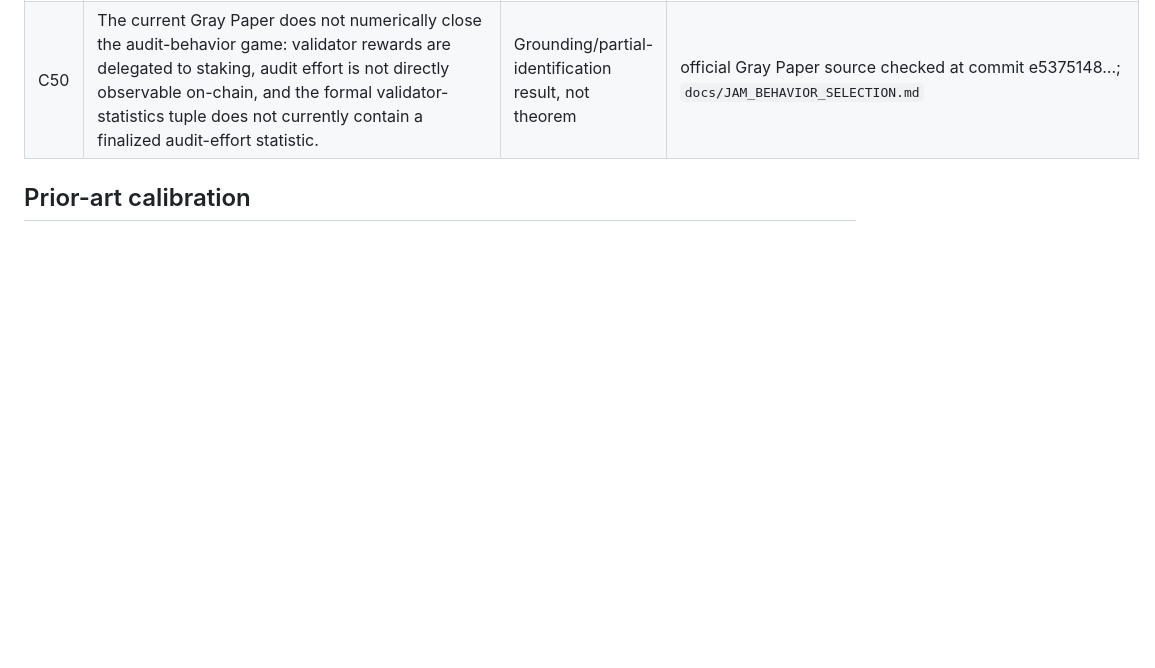
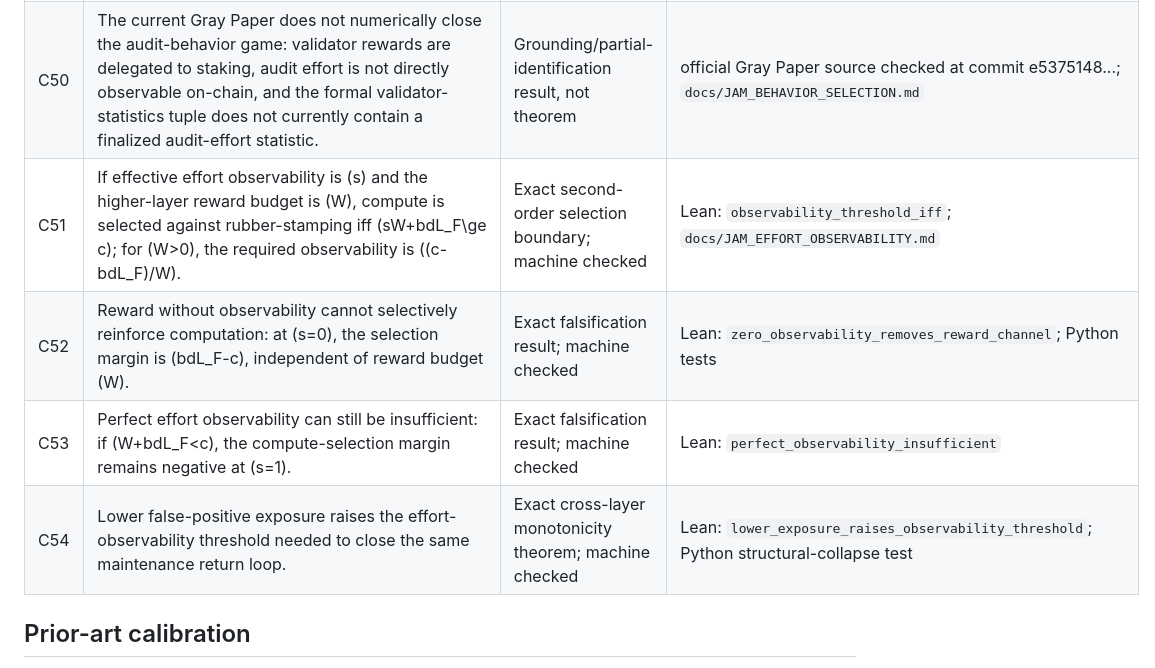
Before and after one commit to albertjanvanhoek/Distributed-Commons-Control, a Markdown page: CLAIMS.md, the part around the change. Rendered like a GitHub page; blank space fills up the shorter version.

Commit message:
Add maintenance-observability claims

```diff
--- a/CLAIMS.md
+++ b/CLAIMS.md
@@ -54,6 +54,10 @@ This ledger prevents mathematical results, simulation behavior and cross-domain
 | C48 | The minimum compute reward advantage over rubber-stamping is \(c-bdL_F\); lower false-positive exposure probability \(d\) strictly raises this requirement when \(b,L_F>0\). | Exact monotonic design-boundary result; machine checked | Lean: `lower_exposure_raises_required_advantage`; Python tests |
 | C49 | If invalid reports are rare, fault punishment may provide little expected deterrence: e.g. \(c=1,b=0.001,d=1,L_F=10\) still requires \(R_C-R_R\ge0.99\). | Computational specialization of exact boundary | `jam_behavior_selection.py`; tests; `docs/JAM_BEHAVIOR_SELECTION.md` |
 | C50 | The current Gray Paper does not numerically close the audit-behavior game: validator rewards are delegated to staking, audit effort is not directly observable on-chain, and the formal validator-statistics tuple does not currently contain a finalized audit-effort statistic. | Grounding/partial-identification result, not theorem | official Gray Paper source checked at commit e5375148...; `docs/JAM_BEHAVIOR_SELECTION.md` |
+| C51 | If effective effort observability is \(s\) and the higher-layer reward budget is \(W\), compute is selected against rubber-stamping iff \(sW+bdL_F\ge c\); for \(W>0\), the required observability is \((c-bdL_F)/W\). | Exact second-order selection boundary; machine checked | Lean: `observability_threshold_iff`; `docs/JAM_EFFORT_OBSERVABILITY.md` |
+| C52 | Reward without observability cannot selectively reinforce computation: at \(s=0\), the selection margin is \(bdL_F-c\), independent of reward budget \(W\). | Exact falsification result; machine checked | Lean: `zero_observability_removes_reward_channel`; Python tests |
+| C53 | Perfect effort observability can still be insufficient: if \(W+bdL_F<c\), the compute-selection margin remains negative at \(s=1\). | Exact falsification result; machine checked | Lean: `perfect_observability_insufficient` |
+| C54 | Lower false-positive exposure raises the effort-observability threshold needed to close the same maintenance return loop. | Exact cross-layer monotonicity theorem; machine checked | Lean: `lower_exposure_raises_observability_threshold`; Python structural-collapse test |
 
 ## Prior-art calibration
 
```
